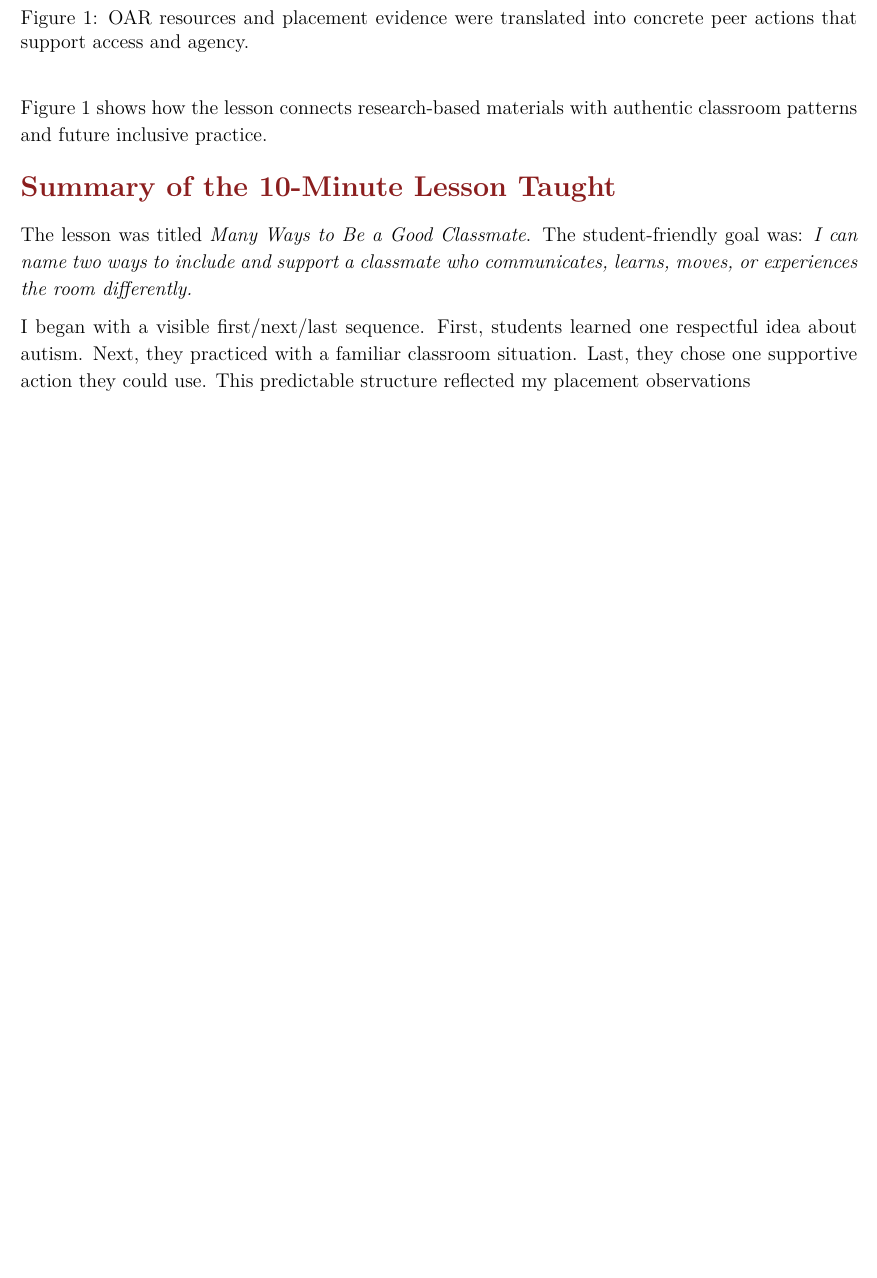
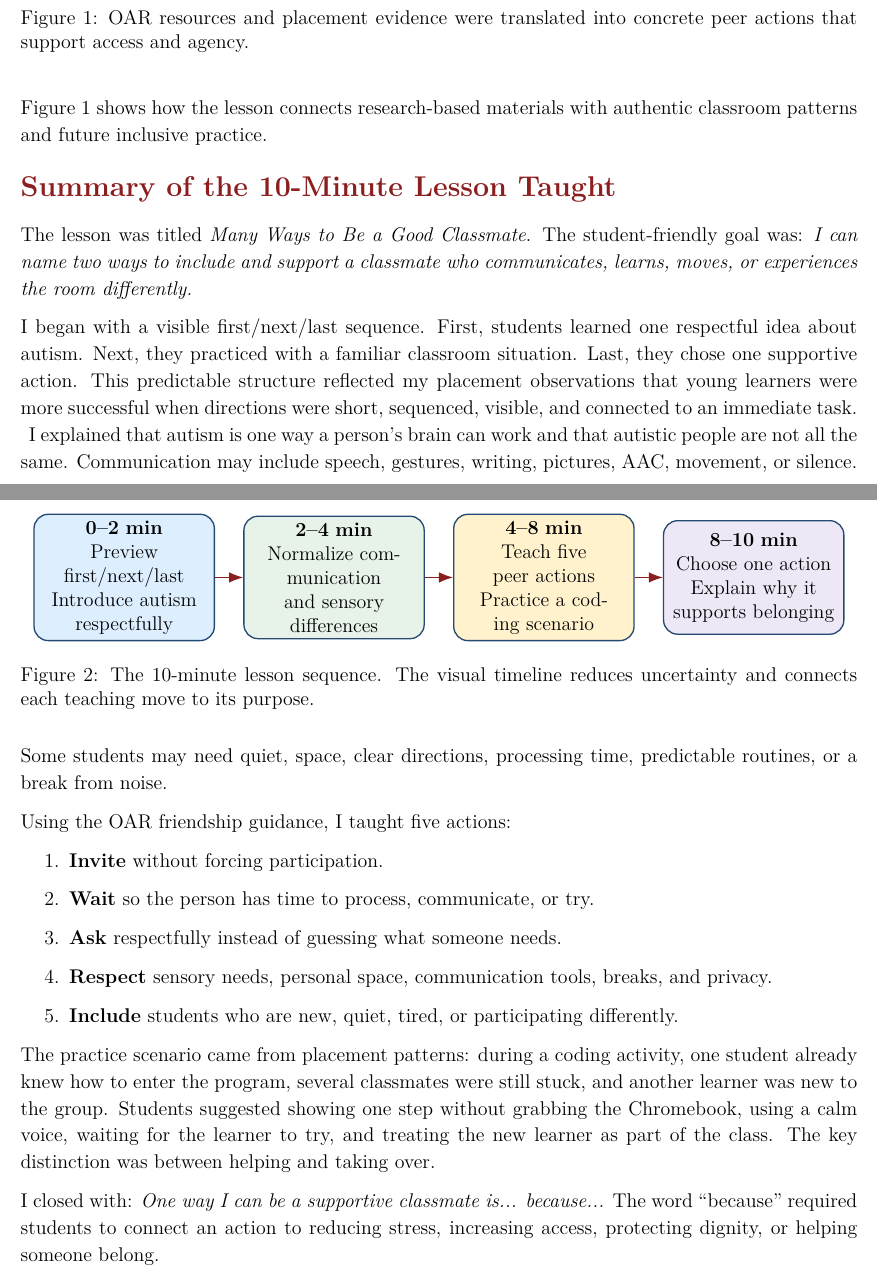
Before and after one commit to pzg8794/EDE448-Teach_a_Kit_for_Kids_Lesson, a LaTeX document (main.tex, which reads section_lesson.tex): part of page 2 of 7 before the commit and two parts of pages 2 and 3 of 8 after it, the two joined at a grey line, cut so that both start at the same text, the shorter picture padded with empty space. Compiled offline with pdfLaTeX.

Commit message:
Assemble corrected lesson section without TikZ key conflict

```diff
--- a/section_lesson.tex
+++ b/section_lesson.tex
@@ -1,5 +1,3 @@
-\reviewsection{Summary of the 10-Minute Lesson Taught}
-
-The lesson was titled \textit{Many Ways to Be a Good Classmate}. The student-friendly goal was: \textit{I can name two ways to include and support a classmate who communicates, learns, moves, or experiences the room differently.}
-
-I began with a visible first/next/last sequence. First, students learned one respectful idea about autism. Next, they practiced with a familiar classroom situation. Last, they chose one supportive action they could use. This predictable structure reflected my placement observations
+\input{lesson_intro}
+\input{lesson_timeline}
+\input{lesson_body}
```
